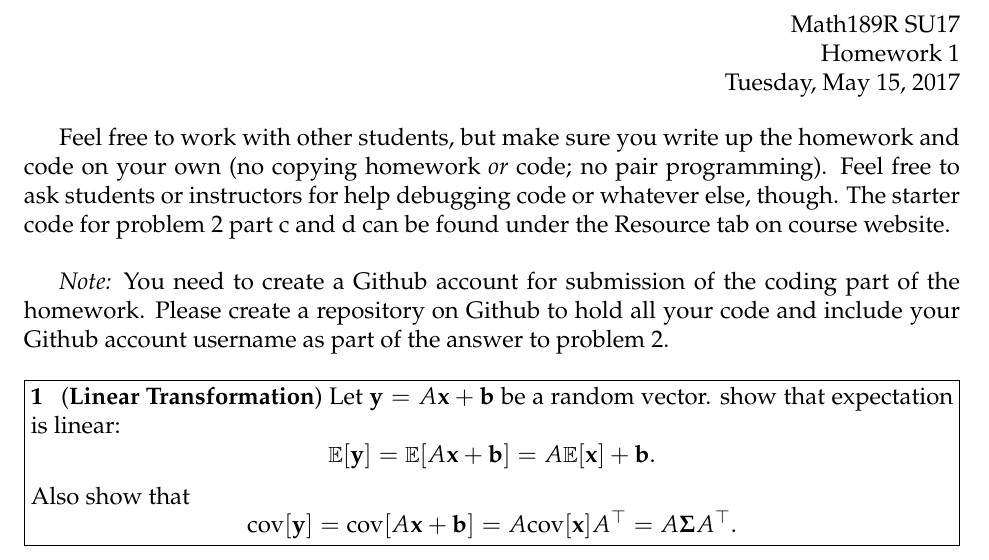
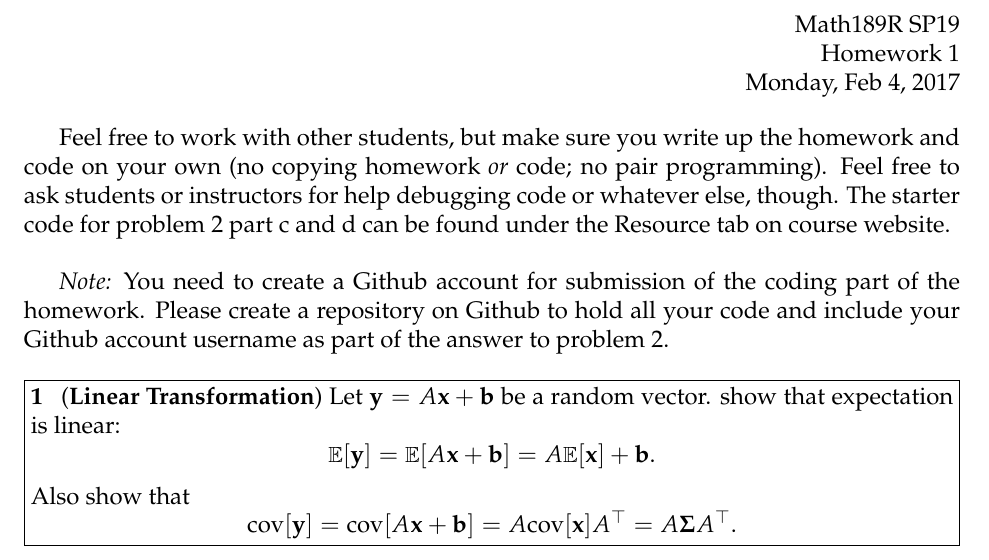
Before and after one commit to math189sp19/math189su19, a LaTeX problem sheet (homework/hw1/HW1.tex): part of page 1 of 2, cut so that both start at the same text. Compiled offline with pdfLaTeX.

Commit message:
Update HW1.tex

```diff
--- a/homework/hw1/HW1.tex
+++ b/homework/hw1/HW1.tex
@@ -8,9 +8,9 @@
 
 % info for header block in upper right hand corner
 \name{}
-\class{Math189R SU17}
+\class{Math189R SP19}
 \assignment{Homework 1}
-\duedate{Tuesday, May 15, 2017}
+\duedate{Monday, Feb 4, 2017}
 
 \renewcommand{\labelenumi}{{(\alph{enumi})}}
 
```
